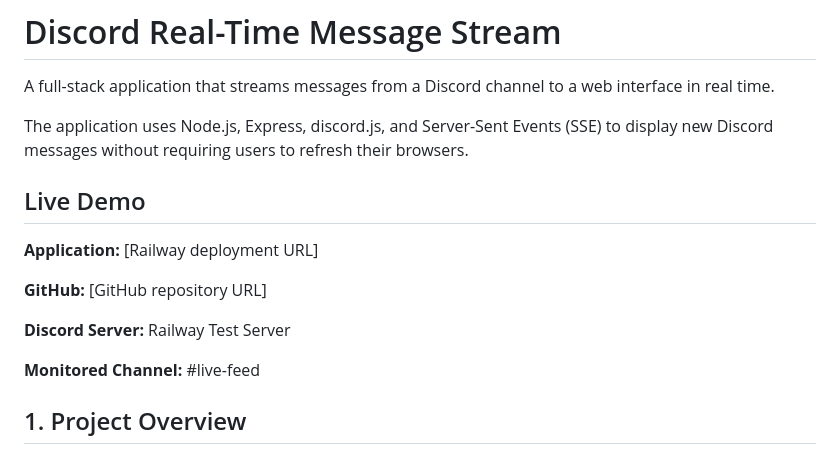
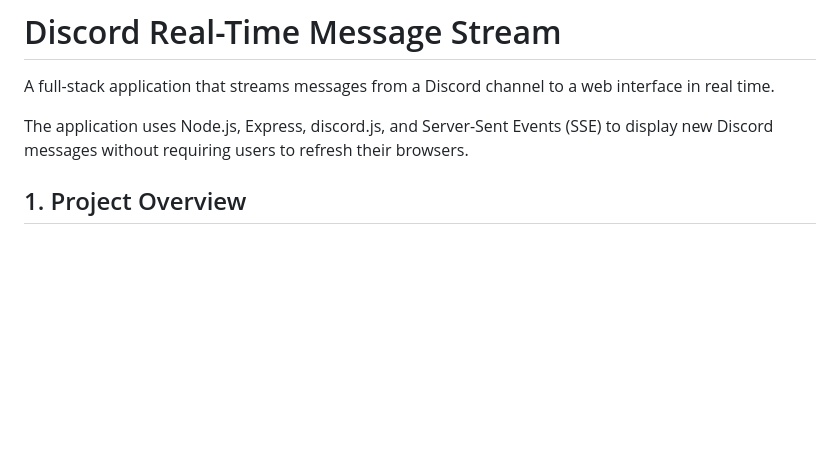
Before and after one commit to kill-samurai/railway-discord-stream, a Markdown page: README.md, the part around the change. Drawn GitHub-style; blank space fills up the shorter version.

Commit message:
Updated the README
Updated The readme

```diff
--- a/README.md
+++ b/README.md
@@ -6,16 +6,6 @@ channel to a web interface in real time.
 The application uses Node.js, Express, discord.js, and
 Server-Sent Events (SSE) to display new Discord messages
 without requiring users to refresh their browsers.
-
-## Live Demo
-
-**Application:** [Railway deployment URL]
-
-**GitHub:** [GitHub repository URL]
-
-**Discord Server:** Railway Test Server
-
-**Monitored Channel:** #live-feed
 
 ## 1. Project Overview
 
```
